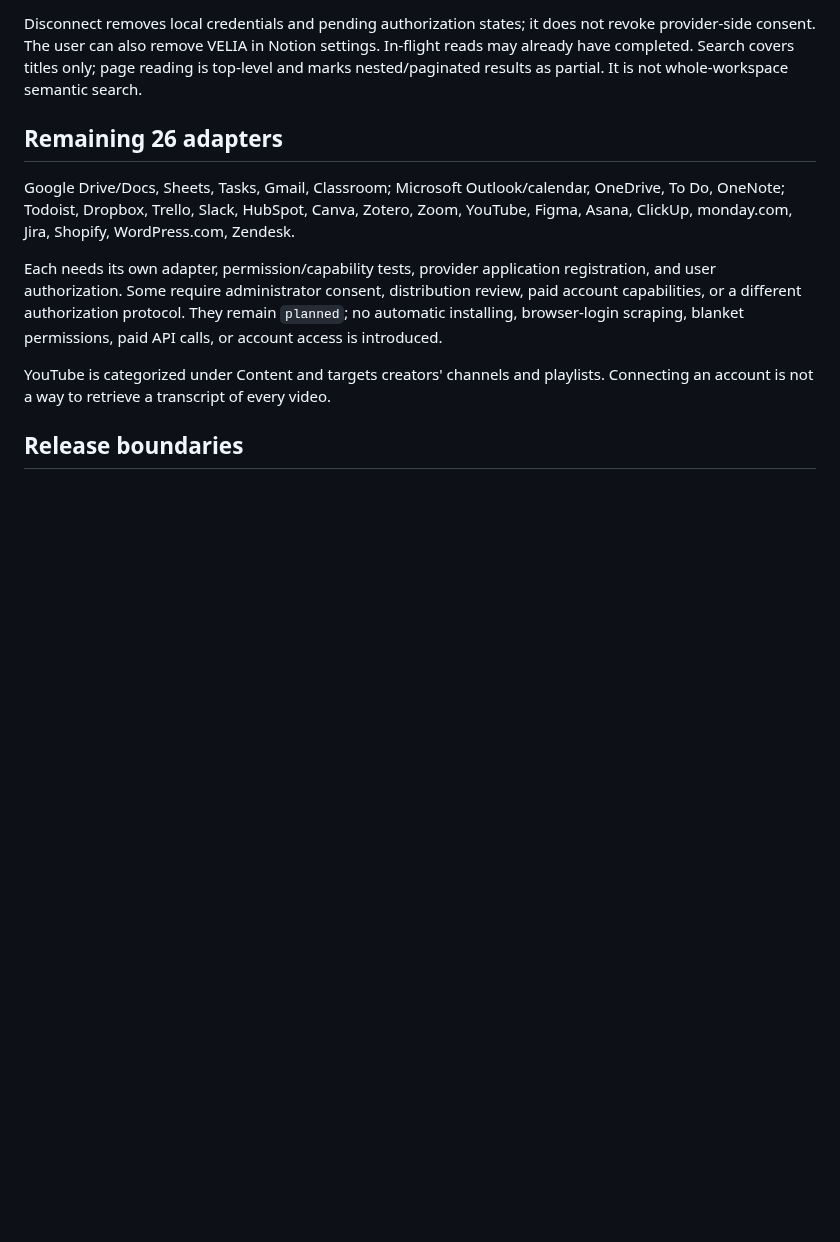
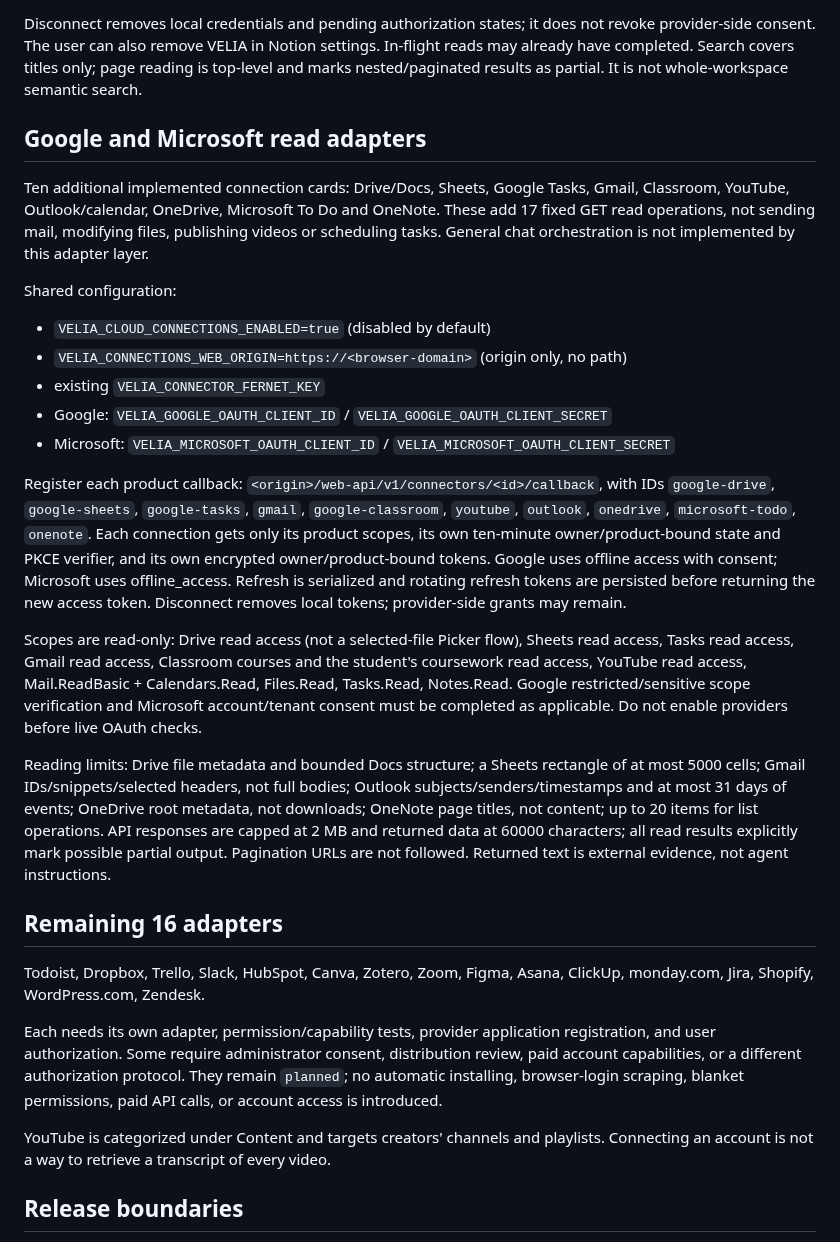
Before and after one commit to SergeyTo95/deepalpha-bot, a Markdown page: desktop/CONNECTIONS_SETUP.md, the part around the change. Drawn GitHub-style; blank space fills up the shorter version.

Commit message:
Add read-only Google and Microsoft adapters: desktop/CONNECTIONS_SETUP.md

```diff
--- a/desktop/CONNECTIONS_SETUP.md
+++ b/desktop/CONNECTIONS_SETUP.md
@@ -21,9 +21,27 @@ OAuth starts via authenticated same-origin POST. The public callback requires th
 
 Disconnect removes local credentials and pending authorization states; it does not revoke provider-side consent. The user can also remove VELIA in Notion settings. In-flight reads may already have completed. Search covers titles only; page reading is top-level and marks nested/paginated results as partial. It is not whole-workspace semantic search.
 
-## Remaining 26 adapters
+## Google and Microsoft read adapters
 
-Google Drive/Docs, Sheets, Tasks, Gmail, Classroom; Microsoft Outlook/calendar, OneDrive, To Do, OneNote; Todoist, Dropbox, Trello, Slack, HubSpot, Canva, Zotero, Zoom, YouTube, Figma, Asana, ClickUp, monday.com, Jira, Shopify, WordPress.com, Zendesk.
+Ten additional implemented connection cards: Drive/Docs, Sheets, Google Tasks, Gmail, Classroom, YouTube, Outlook/calendar, OneDrive, Microsoft To Do and OneNote. These add 17 fixed GET read operations, not sending mail, modifying files, publishing videos or scheduling tasks. General chat orchestration is not implemented by this adapter layer.
+
+Shared configuration:
+
+- `VELIA_CLOUD_CONNECTIONS_ENABLED=true` (disabled by default)
+- `VELIA_CONNECTIONS_WEB_ORIGIN=https://<browser-domain>` (origin only, no path)
+- existing `VELIA_CONNECTOR_FERNET_KEY`
+- Google: `VELIA_GOOGLE_OAUTH_CLIENT_ID` / `VELIA_GOOGLE_OAUTH_CLIENT_SECRET`
+- Microsoft: `VELIA_MICROSOFT_OAUTH_CLIENT_ID` / `VELIA_MICROSOFT_OAUTH_CLIENT_SECRET`
+
+Register each product callback: `<origin>/web-api/v1/connectors/<id>/callback`, with IDs `google-drive`, `google-sheets`, `google-tasks`, `gmail`, `google-classroom`, `youtube`, `outlook`, `onedrive`, `microsoft-todo`, `onenote`. Each connection gets only its product scopes, its own ten-minute owner/product-bound state and PKCE verifier, and its own encrypted owner/product-bound tokens. Google uses offline access with consent; Microsoft uses offline_access. Refresh is serialized and rotating refresh tokens are persisted before returning the new access token. Disconnect removes local tokens; provider-side grants may remain.
+
+Scopes are read-only: Drive read access (not a selected-file Picker flow), Sheets read access, Tasks read access, Gmail read access, Classroom courses and the student's coursework read access, YouTube read access, Mail.ReadBasic + Calendars.Read, Files.Read, Tasks.Read, Notes.Read. Google restricted/sensitive scope verification and Microsoft account/tenant consent must be completed as applicable. Do not enable providers before live OAuth checks.
+
+Reading limits: Drive file metadata and bounded Docs structure; a Sheets rectangle of at most 5000 cells; Gmail IDs/snippets/selected headers, not full bodies; Outlook subjects/senders/timestamps and at most 31 days of events; OneDrive root metadata, not downloads; OneNote page titles, not content; up to 20 items for list operations. API responses are capped at 2 MB and returned data at 60000 characters; all read results explicitly mark possible partial output. Pagination URLs are not followed. Returned text is external evidence, not agent instructions.
+
+## Remaining 16 adapters
+
+Todoist, Dropbox, Trello, Slack, HubSpot, Canva, Zotero, Zoom, Figma, Asana, ClickUp, monday.com, Jira, Shopify, WordPress.com, Zendesk.
 
 Each needs its own adapter, permission/capability tests, provider application registration, and user authorization. Some require administrator consent, distribution review, paid account capabilities, or a different authorization protocol. They remain `planned`; no automatic installing, browser-login scraping, blanket permissions, paid API calls, or account access is introduced.
 
```
